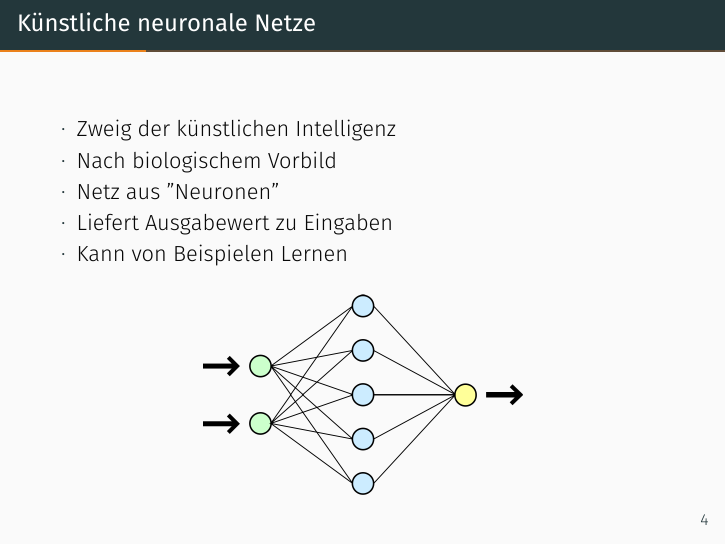
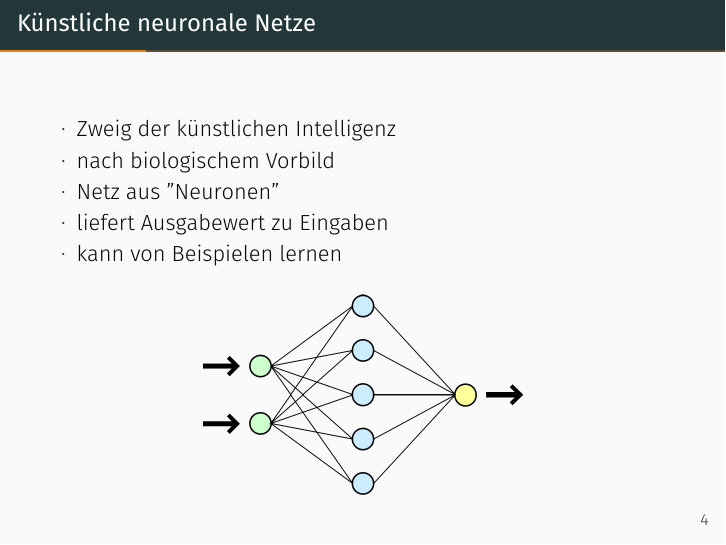
Before and after one commit to mcheese/inno-neuro, LaTeX slides (presentation.tex, which reads content/knn.tex): page 4 of 16. The pictures show the PDF file presentation.pdf that the author committed with the source.

Commit message:
Groß-Kleinschreibung

```diff
--- a/content/knn.tex
+++ b/content/knn.tex
@@ -3,10 +3,10 @@
 \begin{slide}{Künstliche neuronale Netze}
 	\begin{itemize}
 		\item Zweig der künstlichen Intelligenz
-		\item Nach biologischem Vorbild
+		\item nach biologischem Vorbild
 		\item Netz aus "Neuronen"
-		\item Liefert Ausgabewert zu Eingaben
-		\item Kann von Beispielen Lernen
+		\item liefert Ausgabewert zu Eingaben
+		\item kann von Beispielen lernen
 	\end{itemize}
 	\begin{center}
 		\includegraphics[width=\textwidth,height=0.4\textheight,keepaspectratio]{content/Neural_network}
```
Also changed, not shown: presentation.pdf.
